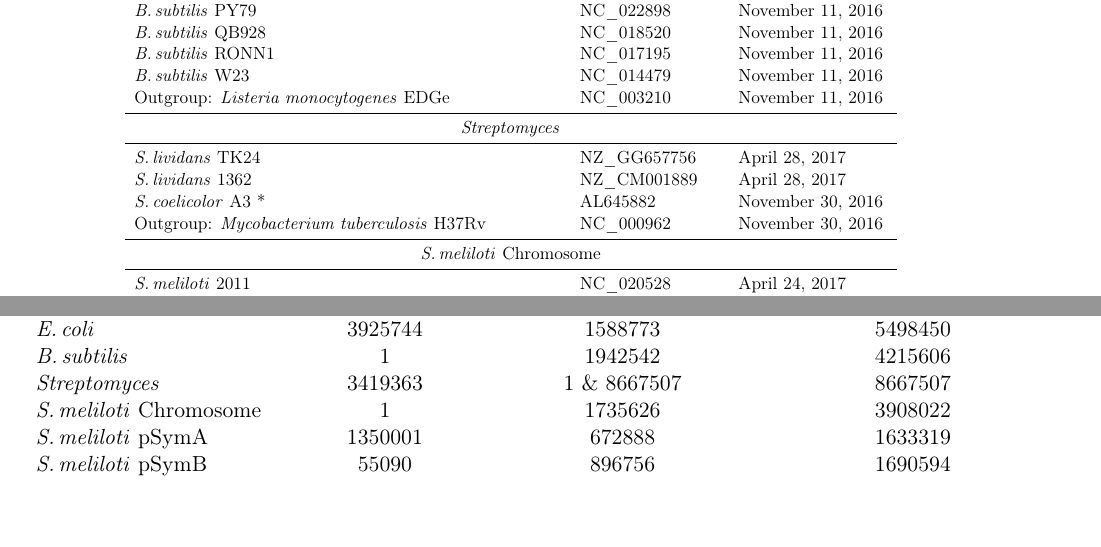
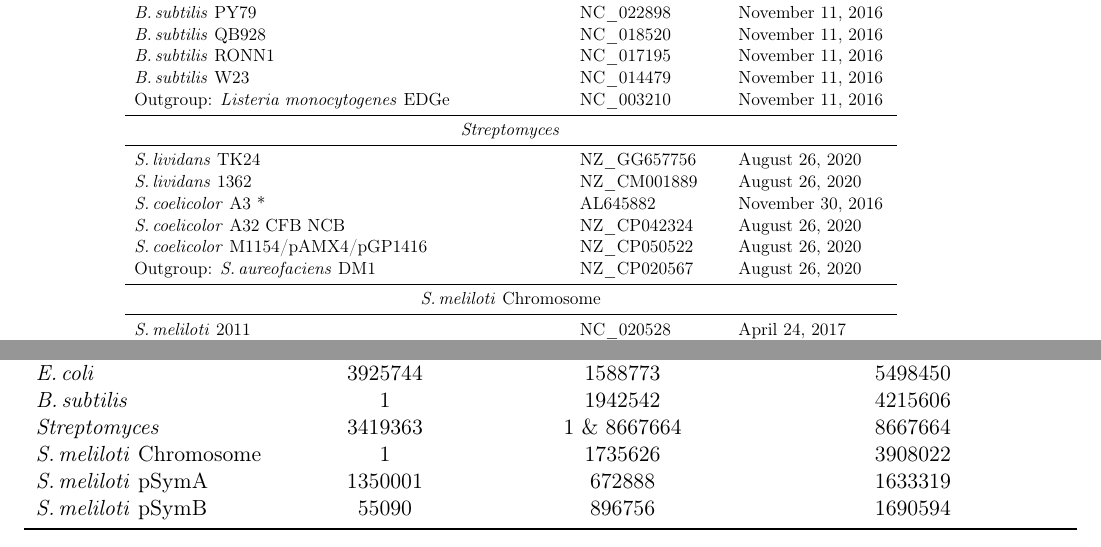
Before and after one commit to dlato/Location_of_Substitutions_and_Bacterial_Arrangements, a LaTeX document (Supplementary_Material/Revisions1_Supplementary_file_Lato_Golding_Location_of_Substitutions.tex): two parts of pages 3 and 12 of 23, joined at a grey line, cut so that both start at the same text, the shorter picture padded with empty space. Compiled offline with pdfLaTeX.

Commit message:
updated strep genomes and len of longest genome

```diff
--- a/Supplementary_Material/Revisions1_Supplementary_file_Lato_Golding_Location_of_Substitutions.tex
+++ b/Supplementary_Material/Revisions1_Supplementary_file_Lato_Golding_Location_of_Substitutions.tex
@@ -92,6 +92,7 @@
 \newcommand{\sven}{\textit{S.\,venezuelae}\xspace}
 \newcommand{\sgre}{\textit{S.\,griseus}\xspace}
 \newcommand{\scoe}{\textit{S.\,coelicolor}\xspace}
+\newcommand{\saur}{\textit{S.\,aureofaciens}\xspace}
 \newcommand{\tub}{\textit{Mycobacterium tuberculosis}\xspace}
 \newcommand{\hal}{\textit{Haloquadratum walsbyi}\xspace}
 \newcommand{\pa}{pSymA\xspace}
@@ -197,10 +199,13 @@ Further supplemental information and code are available on \texttt{GitHub} at \u
 				\midrule
 				\multicolumn{3}{c}{\strep} \\
 				\midrule
-				\sliv TK24 & NZ\_GG657756 & April 28, 2017\\
-				\sliv 1362 & NZ\_CM001889 & April 28, 2017\\
+				\sliv TK24 & NZ\_GG657756 & August 26, 2020\\
+				\sliv 1362 & NZ\_CM001889 & August 26, 2020\\
 				\scoe A3 * & AL645882 & November 30, 2016\\
-				Outgroup: \tub H37Rv & NC\_000962 & November 30, 2016\\	\midrule
+				\scoe A32 CFB NCB & NZ\_CP042324 & August 26, 2020\\
+				\scoe M1154/pAMX4/pGP1416 & NZ\_CP050522 & August 26, 2020\\
+				Outgroup: \saur DM1 & NZ\_CP020567 & August 26, 2020\\	\midrule
+%old				Outgroup: \tub H37Rv & NC\_000962 & November 30, 2016\\	\midrule
 %               paper for new strep outgroup selection
 %				https://www.microbiologyresearch.org/content/journal/ijsem/10.1099/ijs.0.02624-0;jsessionid=yxiAzmJqGUNKwAYWXNbRITXo.mbslive-10-240-10-189
 				\multicolumn{3}{c}{\smel Chromosome}\\
@@ -407,7 +412,7 @@ This will cause the farthest point from the origin of replication to appear larg
 				\midrule
 				\ecol & 3925744 & 1588773 & 5498450 \\
 				\bass & 1 & 1942542 & 4215606\\
-				\strep & 3419363 & 1 \& 8667507 & 8667507\\
+				\strep & 3419363 & 1 \& 8667664 & 8667664\\
 				\smel Chromosome & 1 & 1735626 & 3908022\\
 				\smel pSymA & 1350001 & 672888 & 1633319\\
 				\smel pSymB & 55090 & 896756 & 1690594\\
```
Also changed, not shown: Supplementary_Material/Revisions1_Supplementary_file_Lato_Golding_Location_of_Substitutions.tex (1 more changed lines), 3 other files.
